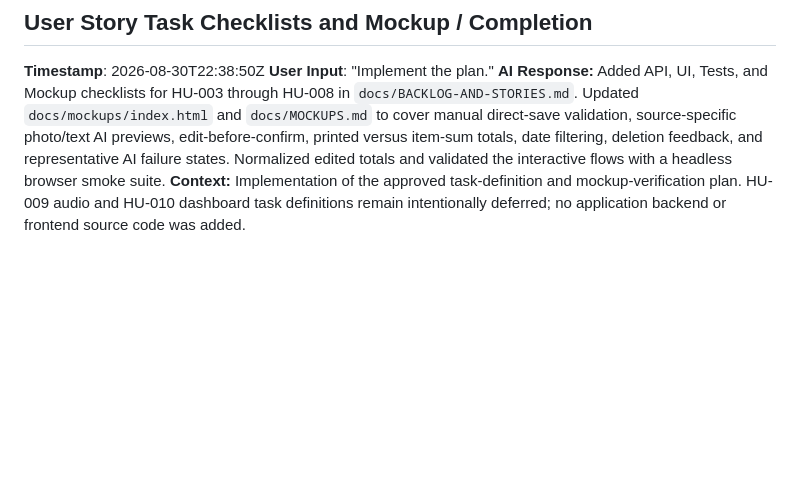
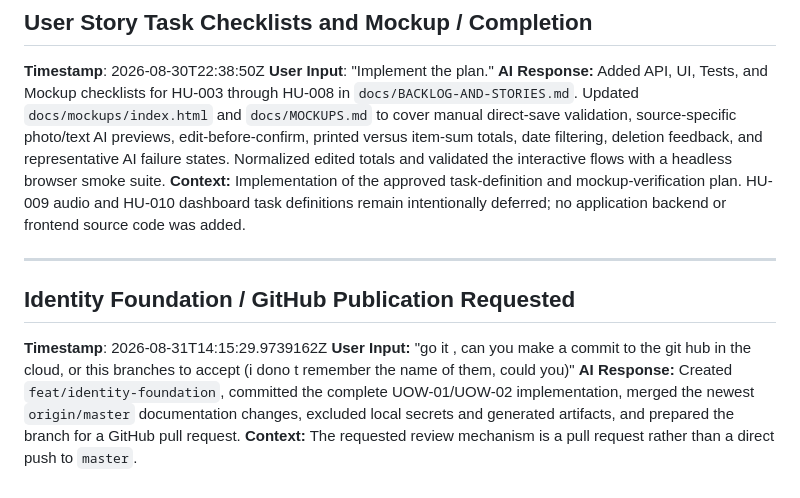
Before and after one commit to NullCorvus/finance-ai, a Markdown page: aidlc-docs/audit.md, the part around the change. Rendered like a GitHub page; blank space fills up the shorter version.

Commit message:
docs: record identity foundation publication

```diff
--- a/aidlc-docs/audit.md
+++ b/aidlc-docs/audit.md
@@ -303,3 +303,11 @@ puedes revisar esto pls con docs y guides que tenemos y ver tambien las task si
 **User Input**: "Implement the plan."
 **AI Response:** Added API, UI, Tests, and Mockup checklists for HU-003 through HU-008 in `docs/BACKLOG-AND-STORIES.md`. Updated `docs/mockups/index.html` and `docs/MOCKUPS.md` to cover manual direct-save validation, source-specific photo/text AI previews, edit-before-confirm, printed versus item-sum totals, date filtering, deletion feedback, and representative AI failure states. Normalized edited totals and validated the interactive flows with a headless browser smoke suite.
 **Context:** Implementation of the approved task-definition and mockup-verification plan. HU-009 audio and HU-010 dashboard task definitions remain intentionally deferred; no application backend or frontend source code was added.
+
+---
+
+## Identity Foundation / GitHub Publication Requested
+**Timestamp**: 2026-08-31T14:15:29.9739162Z
+**User Input:** "go it , can you make a commit to the git hub in the cloud, or this branches to accept (i dono t remember the name of them, could you)"
+**AI Response:** Created `feat/identity-foundation`, committed the complete UOW-01/UOW-02 implementation, merged the newest `origin/master` documentation changes, excluded local secrets and generated artifacts, and prepared the branch for a GitHub pull request.
+**Context:** The requested review mechanism is a pull request rather than a direct push to `master`.
```
